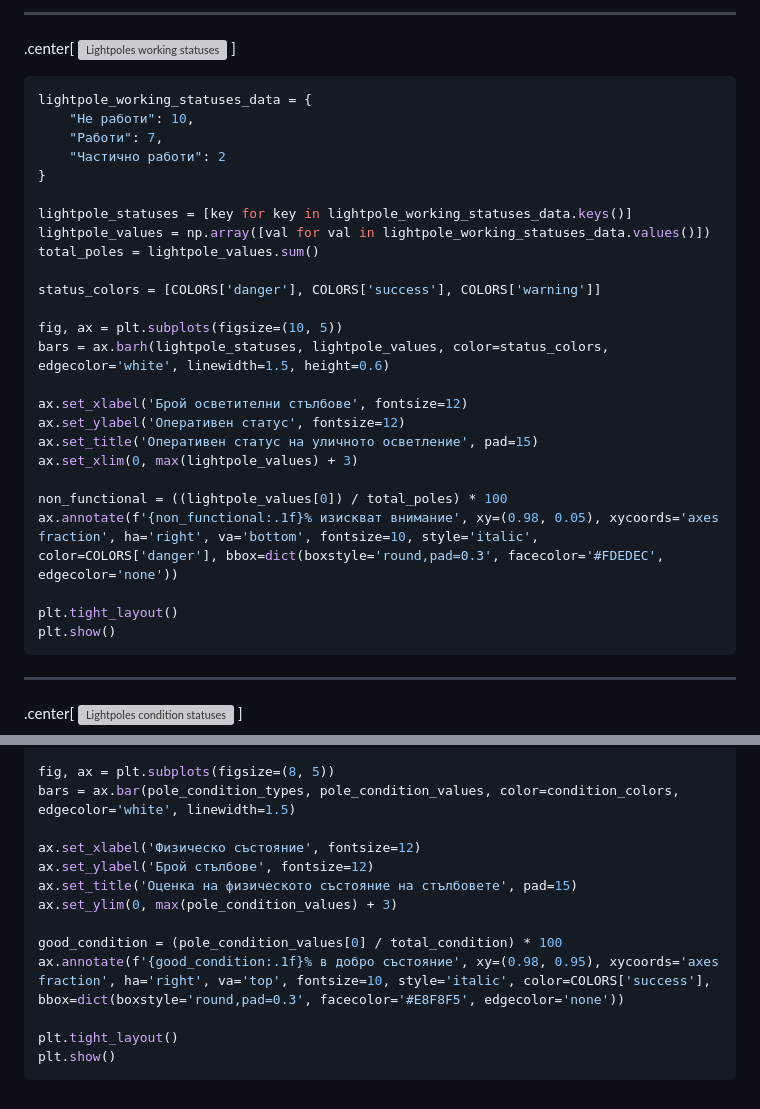
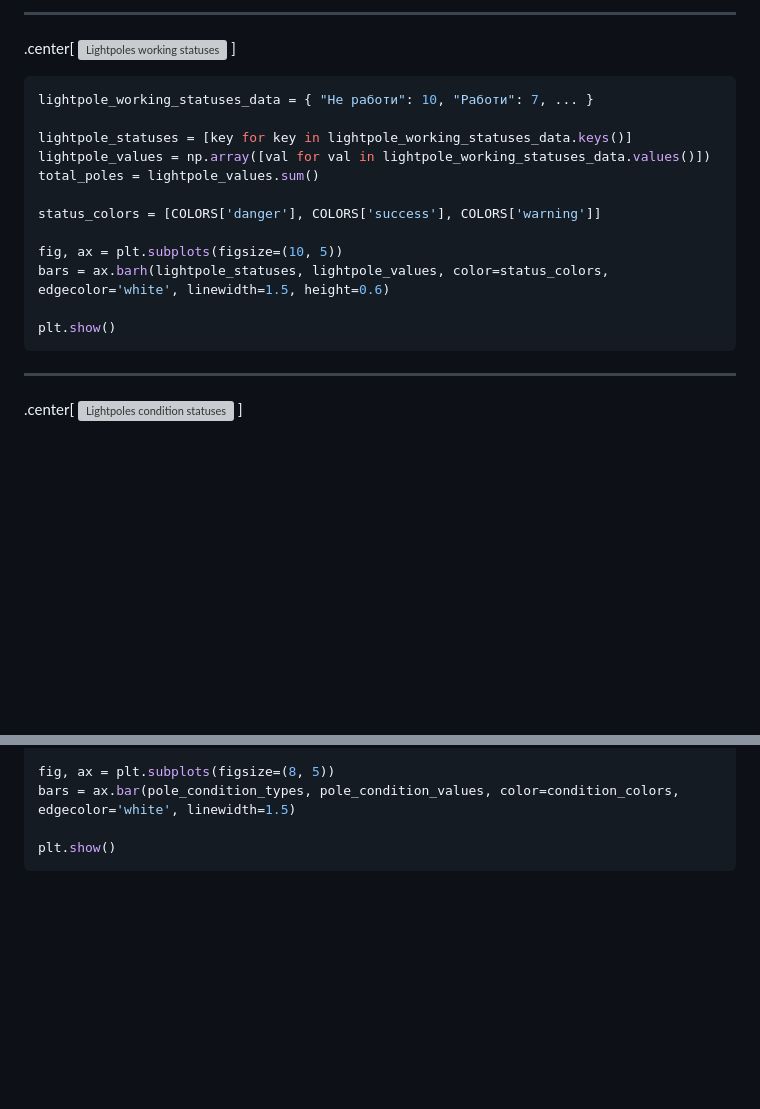
Before and after one commit to PowerCell46/GithubPages, a Markdown page: Obsidian/MobileGis/FinalPresentation.md, 2 parts joined by grey strips. Rendered like a GitHub page; blank space fills up the shorter version; grey boxes are pictures that could not be loaded.

````diff
--- a/Obsidian/MobileGis/FinalPresentation.md
+++ b/Obsidian/MobileGis/FinalPresentation.md
@@ -146,11 +118,7 @@ plt.show()
 ]
 
 ```python
-lightpole_working_statuses_data = {
-    "Не работи": 10,
-    "Работи": 7,
-    "Частично работи": 2
-}
+lightpole_working_statuses_data = { "Не работи": 10, "Работи": 7, ... }
 
 lightpole_statuses = [key for key in lightpole_working_statuses_data.keys()]
 lightpole_values = np.array([val for val in lightpole_working_statuses_data.values()])
@@ -161,15 +129,6 @@ status_colors = [COLORS['danger'], COLORS['success'], COLORS['warning']]
 fig, ax = plt.subplots(figsize=(10, 5))
 bars = ax.barh(lightpole_statuses, lightpole_values, color=status_colors, edgecolor='white', linewidth=1.5, height=0.6)
 
-ax.set_xlabel('Брой осветителни стълбове', fontsize=12)
-ax.set_ylabel('Оперативен статус', fontsize=12)
-ax.set_title('Оперативен статус на уличното осветление', pad=15)
-ax.set_xlim(0, max(lightpole_values) + 3)
-
-non_functional = ((lightpole_values[0]) / total_poles) * 100
-ax.annotate(f'{non_functional:.1f}% изискват внимание', xy=(0.98, 0.05), xycoords='axes fraction', ha='right', va='bottom', fontsize=10, style='italic', color=COLORS['danger'], bbox=dict(boxstyle='round,pad=0.3', facecolor='#FDEDEC', edgecolor='none'))
-
-plt.tight_layout()
 plt.show()
 ```
 
@@ -192,14 +151,5 @@ condition_colors = [COLORS['success'], COLORS['warning'], COLORS['danger']]
 fig, ax = plt.subplots(figsize=(8, 5))
 bars = ax.bar(pole_condition_types, pole_condition_values, color=condition_colors, edgecolor='white', linewidth=1.5)
 
-ax.set_xlabel('Физическо състояние', fontsize=12)
-ax.set_ylabel('Брой стълбове', fontsize=12)
-ax.set_title('Оценка на физическото състояние на стълбовете', pad=15)
-ax.set_ylim(0, max(pole_condition_values) + 3)
-
-good_condition = (pole_condition_values[0] / total_condition) * 100
-ax.annotate(f'{good_condition:.1f}% в добро състояние', xy=(0.98, 0.95), xycoords='axes fraction', ha='right', va='top', fontsize=10, style='italic', color=COLORS['success'], bbox=dict(boxstyle='round,pad=0.3', facecolor='#E8F8F5', edgecolor='none'))
-
-plt.tight_layout()
 plt.show()
 ```
````
Also changed, not shown: other parts of Obsidian/MobileGis/FinalPresentation.md (+3 -31 lines).
